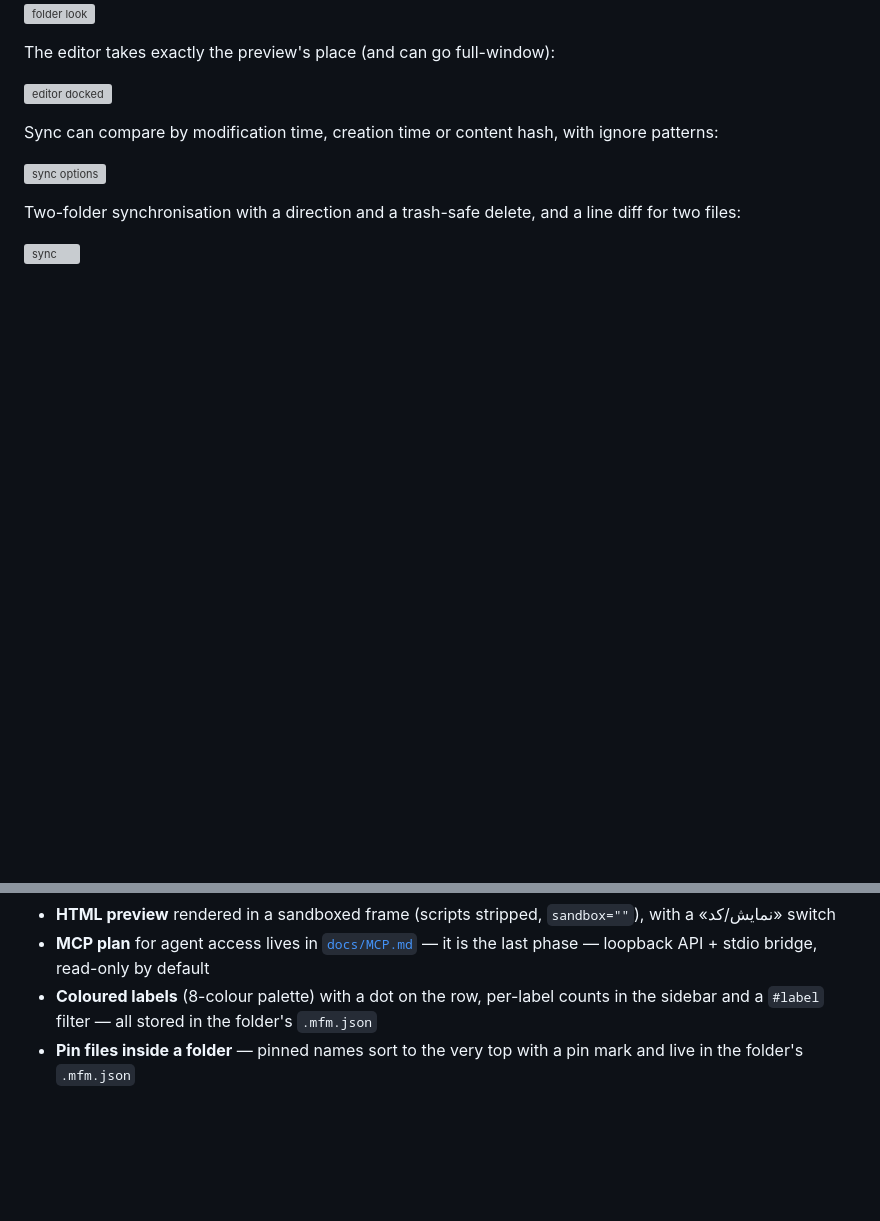
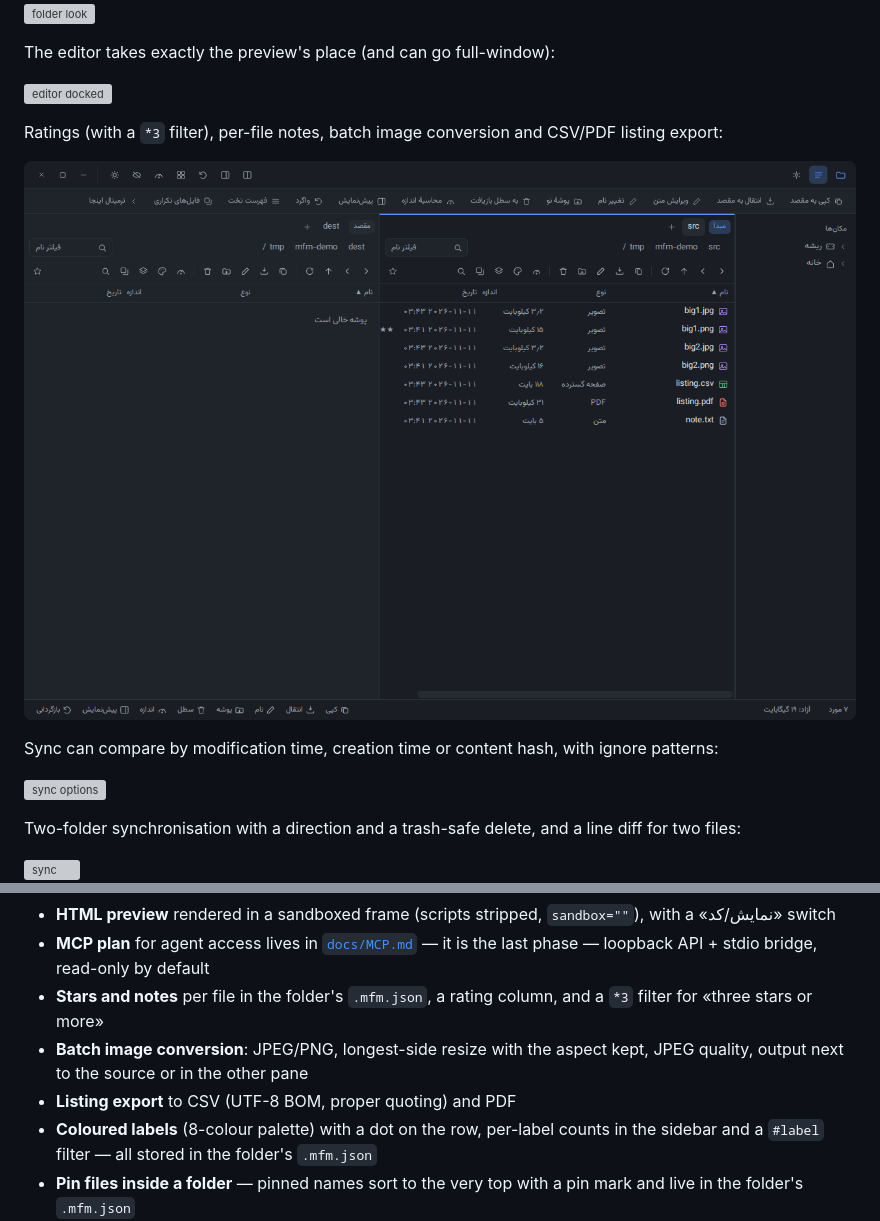
Before and after one commit to aminghaseminia/max-file-manager, a Markdown page: README.md, 2 parts joined by grey strips. GitHub-like rendering; pictures changed too: docs/screenshot-rating-convert.png (added); blank space fills up the shorter version; grey boxes are pictures that could not be loaded.

```diff
--- a/README.md
+++ b/README.md
@@ -16,6 +16,10 @@ Folders carry their own colour and icon inside the folder itself (`.mfm.json`),
 The editor takes exactly the preview's place (and can go full-window):
 
 ![editor docked](docs/screenshot-editor-docked.png)
+
+Ratings (with a `*3` filter), per-file notes, batch image conversion and CSV/PDF listing export:
+
+![rating and convert](docs/screenshot-rating-convert.png)
 
 Sync can compare by modification time, creation time or content hash, with ignore patterns:
 
@@ -103,6 +107,9 @@ Grid view with real image thumbnails (light theme), flat view, and batch rename
 - **Desktop integration**: «ترمینال اینجا» (`Ctrl+Alt+T`, konsole/gnome-terminal/xfce4/x-terminal or `cmd`), «نمایش در فایل‌منیجر سیستم», and dragging files **out** of the app into any other program
 - **HTML preview** rendered in a sandboxed frame (scripts stripped, `sandbox=""`), with a «نمایش/کد» switch
 - **MCP plan** for agent access lives in [`docs/MCP.md`](docs/MCP.md) — it is the last phase — loopback API + stdio bridge, read-only by default
+- **Stars and notes** per file in the folder's `.mfm.json`, a rating column, and a `*3` filter for «three stars or more»
+- **Batch image conversion**: JPEG/PNG, longest-side resize with the aspect kept, JPEG quality, output next to the source or in the other pane
+- **Listing export** to CSV (UTF-8 BOM, proper quoting) and PDF
 - **Coloured labels** (8-colour palette) with a dot on the row, per-label counts in the sidebar and a `#label` filter — all stored in the folder's `.mfm.json`
 - **Pin files inside a folder** — pinned names sort to the very top with a pin mark and live in the folder's `.mfm.json`
 - **Transfer filters**: skip files that already exist, copy only newer ones, and a KB/s speed limit
```
Also changed, not shown: AGENTS.md (+1 -0 lines), docs/PREFERENCES.md (+6 -6 lines), 15 other files.
